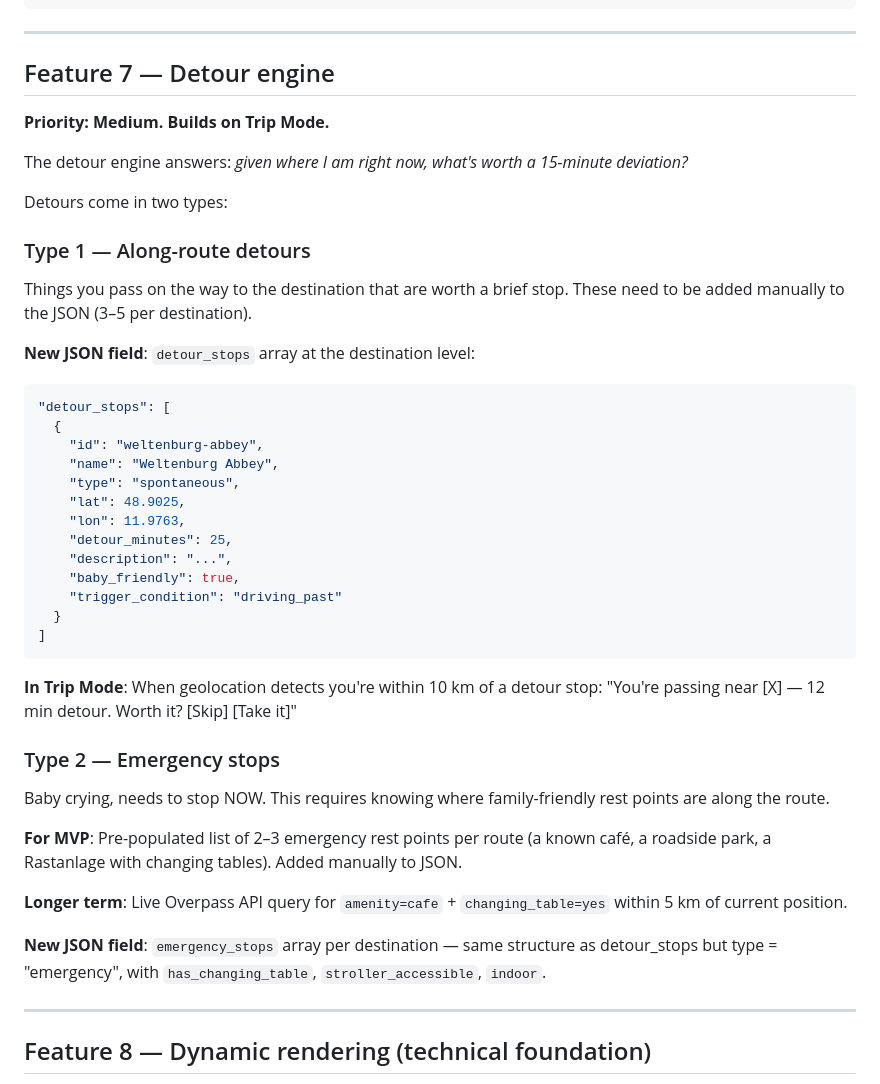
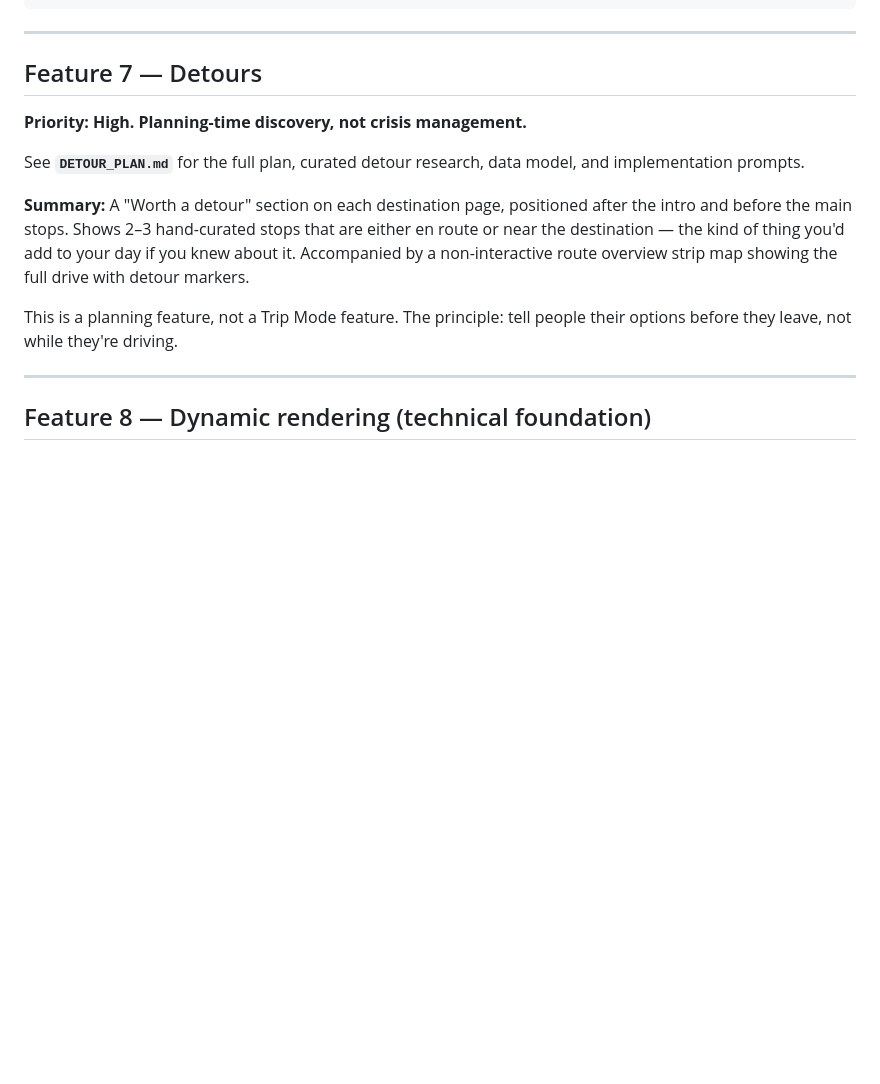
Before and after one commit to ditvor/agugagatada-travel, a Markdown page: PRODUCT_PLAN.md, the part around the change. GitHub-like rendering; blank space fills up the shorter version.

````diff
--- a/PRODUCT_PLAN.md
+++ b/PRODUCT_PLAN.md
@@ -268,46 +268,15 @@ Requirements:
 
 ---
 
-## Feature 7 — Detour engine
+## Feature 7 — Detours
 
-**Priority: Medium. Builds on Trip Mode.**
+**Priority: High. Planning-time discovery, not crisis management.**
 
-The detour engine answers: *given where I am right now, what's worth a 15-minute deviation?*
+See **`DETOUR_PLAN.md`** for the full plan, curated detour research, data model, and implementation prompts.
 
-Detours come in two types:
+**Summary:** A "Worth a detour" section on each destination page, positioned after the intro and before the main stops. Shows 2–3 hand-curated stops that are either en route or near the destination — the kind of thing you'd add to your day if you knew about it. Accompanied by a non-interactive route overview strip map showing the full drive with detour markers.
 
-### Type 1 — Along-route detours
-
-Things you pass on the way to the destination that are worth a brief stop. These need to be added manually to the JSON (3–5 per destination).
-
-**New JSON field**: `detour_stops` array at the destination level:
-```json
-"detour_stops": [
-  {
-    "id": "weltenburg-abbey",
-    "name": "Weltenburg Abbey",
-    "type": "spontaneous",
-    "lat": 48.9025,
-    "lon": 11.9763,
-    "detour_minutes": 25,
-    "description": "...",
-    "baby_friendly": true,
-    "trigger_condition": "driving_past"
-  }
-]
-```
-
-**In Trip Mode**: When geolocation detects you're within 10 km of a detour stop: "You're passing near [X] — 12 min detour. Worth it? [Skip] [Take it]"
-
-### Type 2 — Emergency stops
-
-Baby crying, needs to stop NOW. This requires knowing where family-friendly rest points are along the route.
-
-**For MVP**: Pre-populated list of 2–3 emergency rest points per route (a known café, a roadside park, a Rastanlage with changing tables). Added manually to JSON.
-
-**Longer term**: Live Overpass API query for `amenity=cafe` + `changing_table=yes` within 5 km of current position.
-
-**New JSON field**: `emergency_stops` array per destination — same structure as detour_stops but type = "emergency", with `has_changing_table`, `stroller_accessible`, `indoor`.
+This is a planning feature, not a Trip Mode feature. The principle: tell people their options before they leave, not while they're driving.
 
 ---
 
````
Also changed, not shown: DETOUR_PLAN.md (added, +389 -0 lines).
